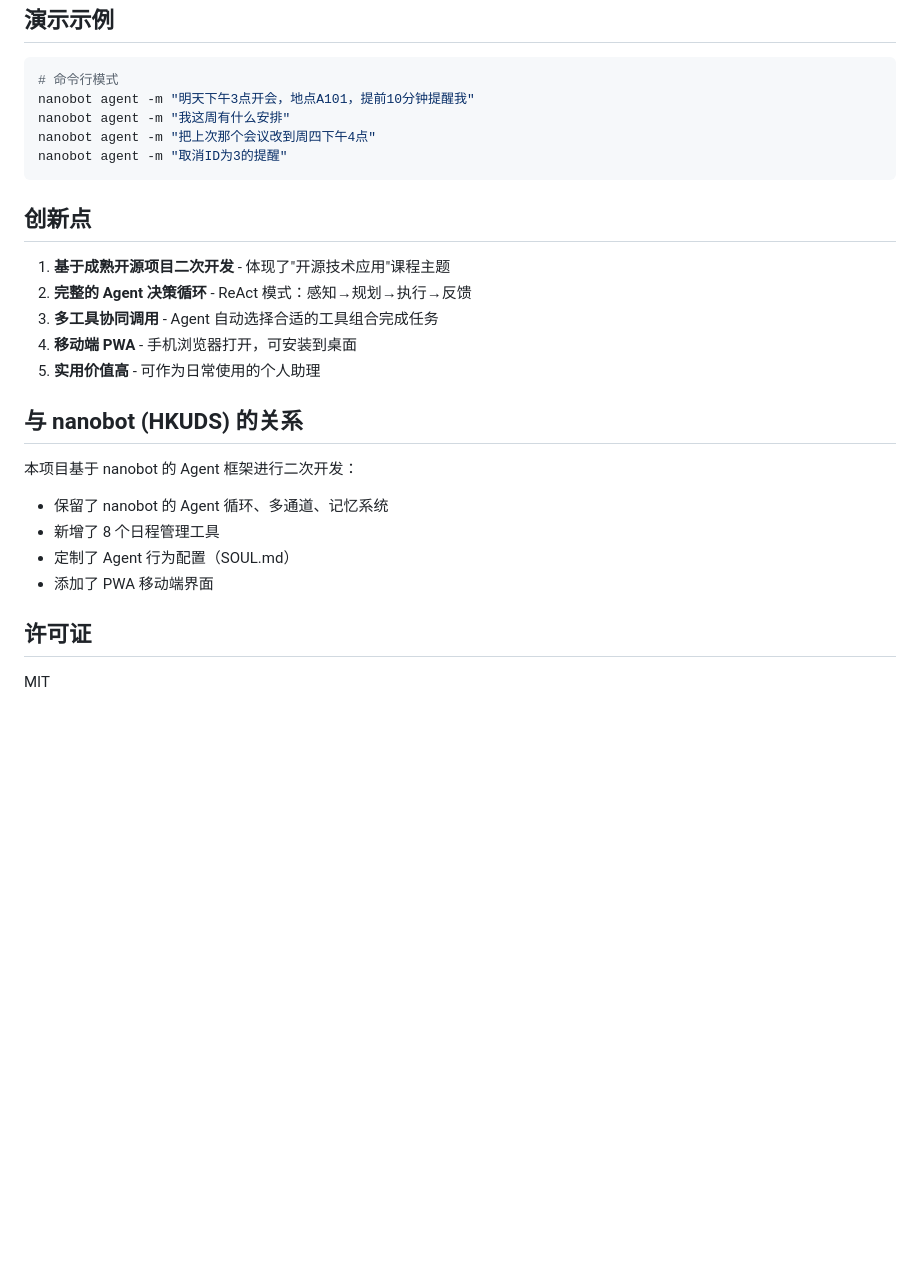
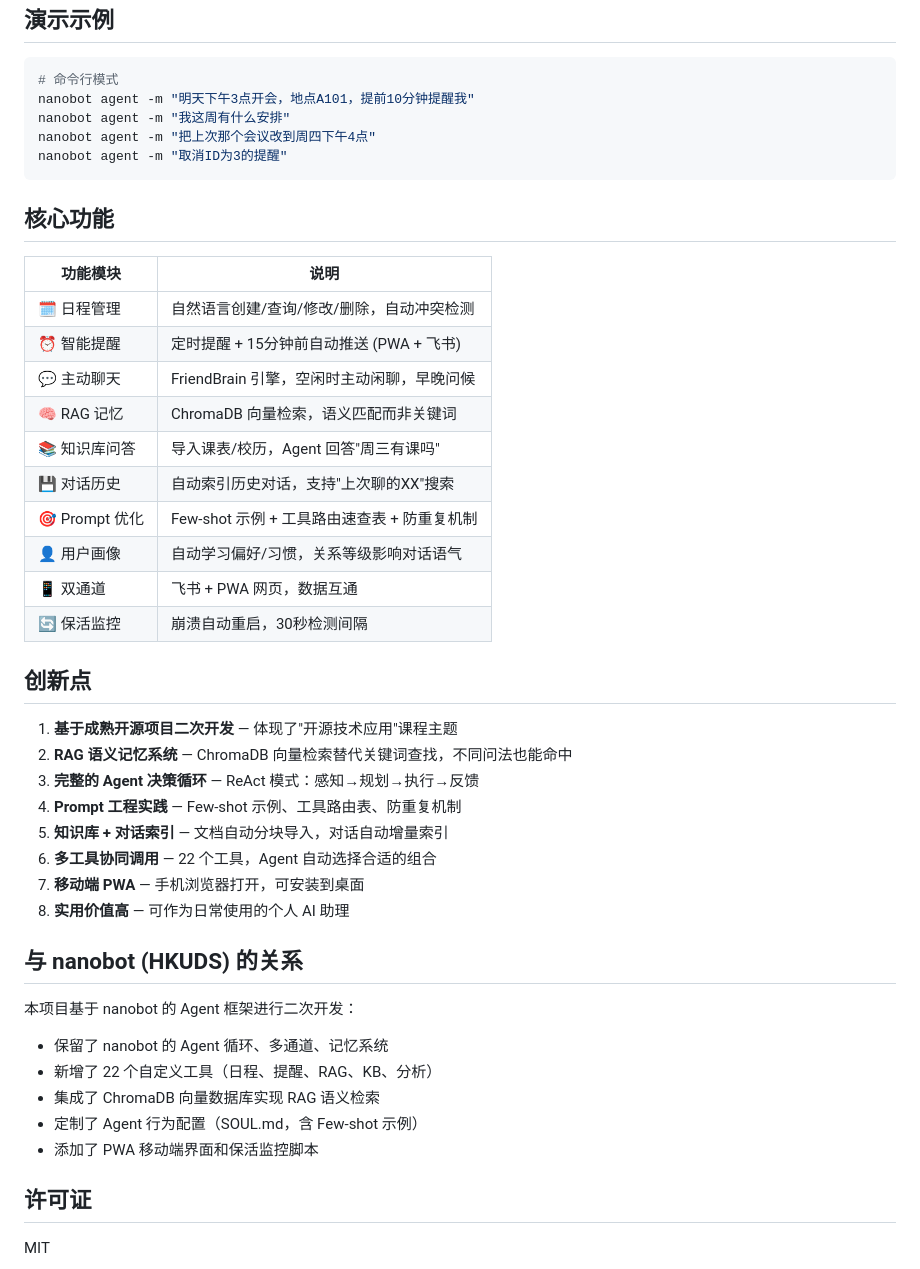
Before and after one commit to Pepsisvt/NanoSchedule-agent, a Markdown page: README.md, the part around one of its changes. Drawn GitHub-style; blank space fills up the shorter version.

````diff
--- a/README.md
+++ b/README.md
@@ -171,21 +195,40 @@ nanobot agent -m "把上次那个会议改到周四下午4点"
 nanobot agent -m "取消ID为3的提醒"
 ```
 
+## 核心功能
+
+| 功能模块 | 说明 |
+|---------|------|
+| 🗓️ 日程管理 | 自然语言创建/查询/修改/删除，自动冲突检测 |
+| ⏰ 智能提醒 | 定时提醒 + 15分钟前自动推送 (PWA + 飞书) |
+| 💬 主动聊天 | FriendBrain 引擎，空闲时主动闲聊，早晚问候 |
+| 🧠 RAG 记忆 | ChromaDB 向量检索，语义匹配而非关键词 |
+| 📚 知识库问答 | 导入课表/校历，Agent 回答"周三有课吗" |
+| 💾 对话历史 | 自动索引历史对话，支持"上次聊的XX"搜索 |
+| 🎯 Prompt 优化 | Few-shot 示例 + 工具路由速查表 + 防重复机制 |
+| 👤 用户画像 | 自动学习偏好/习惯，关系等级影响对话语气 |
+| 📱 双通道 | 飞书 + PWA 网页，数据互通 |
+| 🔄 保活监控 | 崩溃自动重启，30秒检测间隔 |
+
 ## 创新点
 
-1. **基于成熟开源项目二次开发** - 体现了"开源技术应用"课程主题
-2. **完整的 Agent 决策循环** - ReAct 模式：感知→规划→执行→反馈
-3. **多工具协同调用** - Agent 自动选择合适的工具组合完成任务
-4. **移动端 PWA** - 手机浏览器打开，可安装到桌面
-5. **实用价值高** - 可作为日常使用的个人助理
+1. **基于成熟开源项目二次开发** — 体现了"开源技术应用"课程主题
+2. **RAG 语义记忆系统** — ChromaDB 向量检索替代关键词查找，不同问法也能命中
+3. **完整的 Agent 决策循环** — ReAct 模式：感知→规划→执行→反馈
+4. **Prompt 工程实践** — Few-shot 示例、工具路由表、防重复机制
+5. **知识库 + 对话索引** — 文档自动分块导入，对话自动增量索引
+6. **多工具协同调用** — 22 个工具，Agent 自动选择合适的组合
+7. **移动端 PWA** — 手机浏览器打开，可安装到桌面
+8. **实用价值高** — 可作为日常使用的个人 AI 助理
 
 ## 与 nanobot (HKUDS) 的关系
 
 本项目基于 nanobot 的 Agent 框架进行二次开发：
 - 保留了 nanobot 的 Agent 循环、多通道、记忆系统
-- 新增了 8 个日程管理工具
-- 定制了 Agent 行为配置（SOUL.md）
-- 添加了 PWA 移动端界面
+- 新增了 22 个自定义工具（日程、提醒、RAG、KB、分析）
+- 集成了 ChromaDB 向量数据库实现 RAG 语义检索
+- 定制了 Agent 行为配置（SOUL.md，含 Few-shot 示例）
+- 添加了 PWA 移动端界面和保活监控脚本
 
 ## 许可证
 
````
Also changed, not shown: other parts of README.md (+50 -26 lines).
